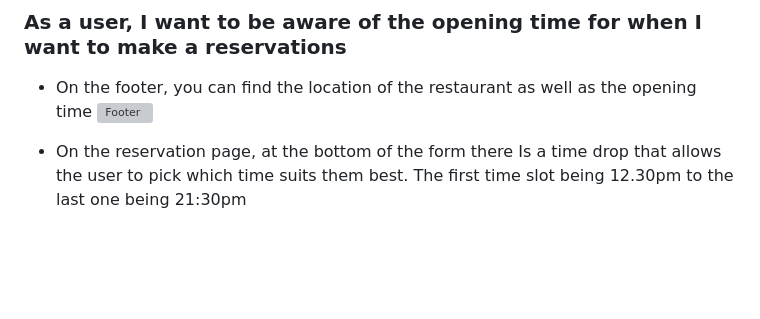
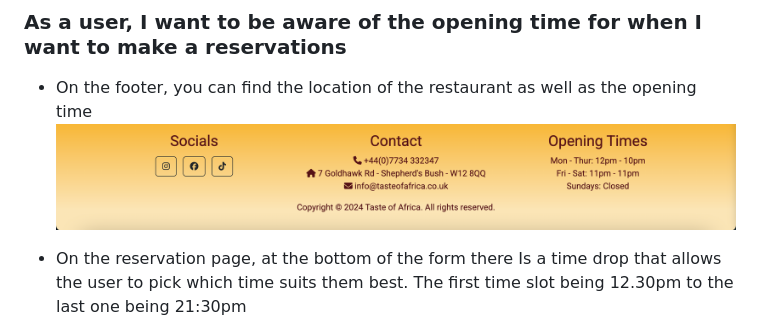
Before and after one commit to KyrianU/taste-of-africa, a Markdown page: TESTING.md, the part around the change. GitHub-like rendering; pictures changed too: static/screenshots/footer.png; blank space fills up the shorter version; grey boxes are pictures that could not be loaded.

Commit message:
amended footer screenshots in tesing.md file

```diff
--- a/TESTING.md
+++ b/TESTING.md
@@ -48,7 +48,7 @@ Users are able to amend their booking via the manage resservation screen. The us
 ### As a user, I want to be aware of the opening time for when I want to make a reservations
 
  - On the footer, you can find the location of the restaurant as well as the opening time
-  ![Footer](static/screenshots/footer1.png)
+  ![Footer](static/screenshots/footer.png)
 
   - On the reservation page, at the bottom of the form there Is a time drop that allows the user to pick which time suits them best. The first time slot being 12.30pm to the last one being 21:30pm
   ![Time slot](static/screenshots/time-slot.png)
```
